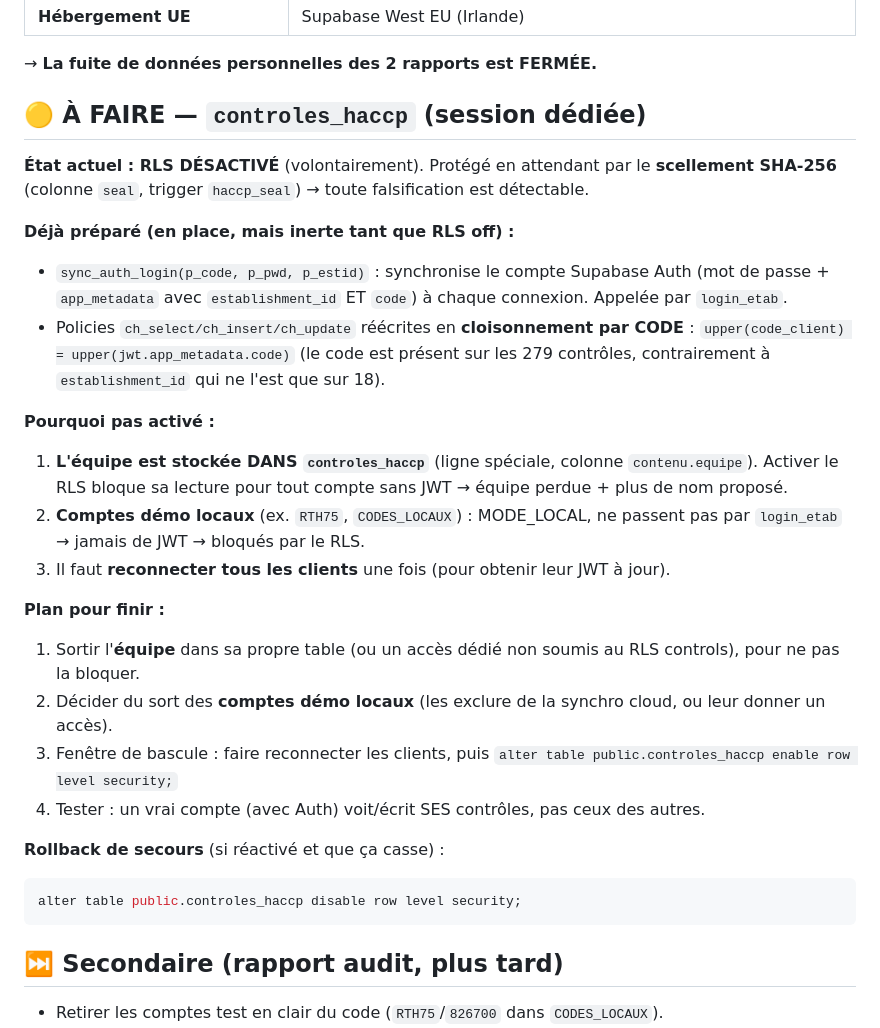
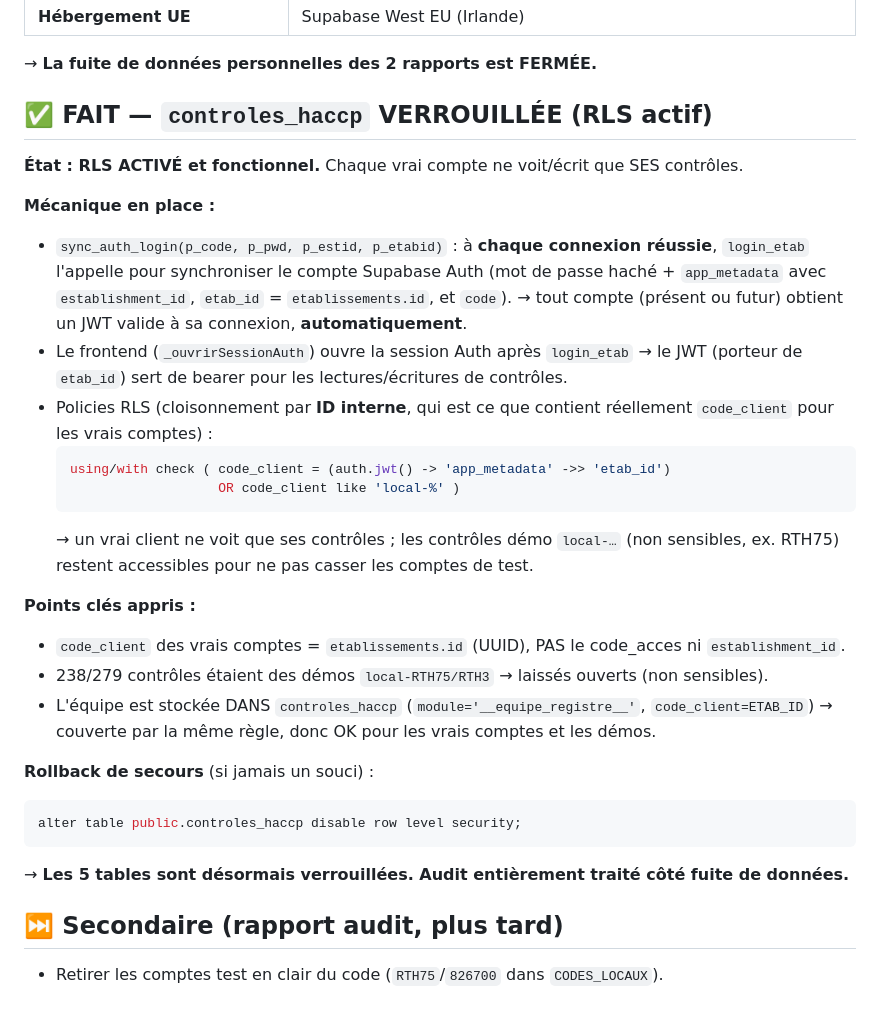
Before and after one commit to chm75009-sketch/Nomos-Clean, a Markdown page: SECURITE_ETAT.md, the part around the change. Drawn GitHub-style; blank space fills up the shorter version.

Commit message:
Doc : controles_haccp securisee (RLS actif, cloisonnement par etab_id) - 5/5 tables verrouillees

````diff
--- a/SECURITE_ETAT.md
+++ b/SECURITE_ETAT.md
@@ -18,29 +18,31 @@
 
 → **La fuite de données personnelles des 2 rapports est FERMÉE.**
 
-## 🟡 À FAIRE — `controles_haccp` (session dédiée)
+## ✅ FAIT — `controles_haccp` VERROUILLÉE (RLS actif)
 
-**État actuel : RLS DÉSACTIVÉ** (volontairement). Protégé en attendant par le **scellement SHA-256** (colonne `seal`, trigger `haccp_seal`) → toute falsification est détectable.
+**État : RLS ACTIVÉ et fonctionnel.** Chaque vrai compte ne voit/écrit que SES contrôles.
 
-**Déjà préparé (en place, mais inerte tant que RLS off) :**
-- `sync_auth_login(p_code, p_pwd, p_estid)` : synchronise le compte Supabase Auth (mot de passe + `app_metadata` avec `establishment_id` ET `code`) à chaque connexion. Appelée par `login_etab`.
-- Policies `ch_select/ch_insert/ch_update` réécrites en **cloisonnement par CODE** : `upper(code_client) = upper(jwt.app_metadata.code)` (le code est présent sur les 279 contrôles, contrairement à `establishment_id` qui ne l'est que sur 18).
+**Mécanique en place :**
+- `sync_auth_login(p_code, p_pwd, p_estid, p_etabid)` : à **chaque connexion réussie**, `login_etab` l'appelle pour synchroniser le compte Supabase Auth (mot de passe haché + `app_metadata` avec `establishment_id`, `etab_id` = `etablissements.id`, et `code`). → tout compte (présent ou futur) obtient un JWT valide à sa connexion, **automatiquement**.
+- Le frontend (`_ouvrirSessionAuth`) ouvre la session Auth après `login_etab` → le JWT (porteur de `etab_id`) sert de bearer pour les lectures/écritures de contrôles.
+- Policies RLS (cloisonnement par **ID interne**, qui est ce que contient réellement `code_client` pour les vrais comptes) :
+  ```sql
+  using/with check ( code_client = (auth.jwt() -> 'app_metadata' ->> 'etab_id')
+                     OR code_client like 'local-%' )
+  ```
+  → un vrai client ne voit que ses contrôles ; les contrôles démo `local-…` (non sensibles, ex. RTH75) restent accessibles pour ne pas casser les comptes de test.
 
-**Pourquoi pas activé :**
-1. **L'équipe est stockée DANS `controles_haccp`** (ligne spéciale, colonne `contenu.equipe`). Activer le RLS bloque sa lecture pour tout compte sans JWT → équipe perdue + plus de nom proposé.
-2. **Comptes démo locaux** (ex. `RTH75`, `CODES_LOCAUX`) : MODE_LOCAL, ne passent pas par `login_etab` → jamais de JWT → bloqués par le RLS.
-3. Il faut **reconnecter tous les clients** une fois (pour obtenir leur JWT à jour).
+**Points clés appris :**
+- `code_client` des vrais comptes = `etablissements.id` (UUID), PAS le code_acces ni `establishment_id`.
+- 238/279 contrôles étaient des démos `local-RTH75/RTH3` → laissés ouverts (non sensibles).
+- L'équipe est stockée DANS `controles_haccp` (`module='__equipe_registre__'`, `code_client=ETAB_ID`) → couverte par la même règle, donc OK pour les vrais comptes et les démos.
 
-**Plan pour finir :**
-1. Sortir l'**équipe** dans sa propre table (ou un accès dédié non soumis au RLS controls), pour ne pas la bloquer.
-2. Décider du sort des **comptes démo locaux** (les exclure de la synchro cloud, ou leur donner un accès).
-3. Fenêtre de bascule : faire reconnecter les clients, puis `alter table public.controles_haccp enable row level security;`
-4. Tester : un vrai compte (avec Auth) voit/écrit SES contrôles, pas ceux des autres.
-
-**Rollback de secours** (si réactivé et que ça casse) :
+**Rollback de secours** (si jamais un souci) :
 ```sql
 alter table public.controles_haccp disable row level security;
 ```
+
+→ **Les 5 tables sont désormais verrouillées. Audit entièrement traité côté fuite de données.**
 
 ## ⏭️ Secondaire (rapport audit, plus tard)
 - Retirer les comptes test en clair du code (`RTH75`/`826700` dans `CODES_LOCAUX`).
````
